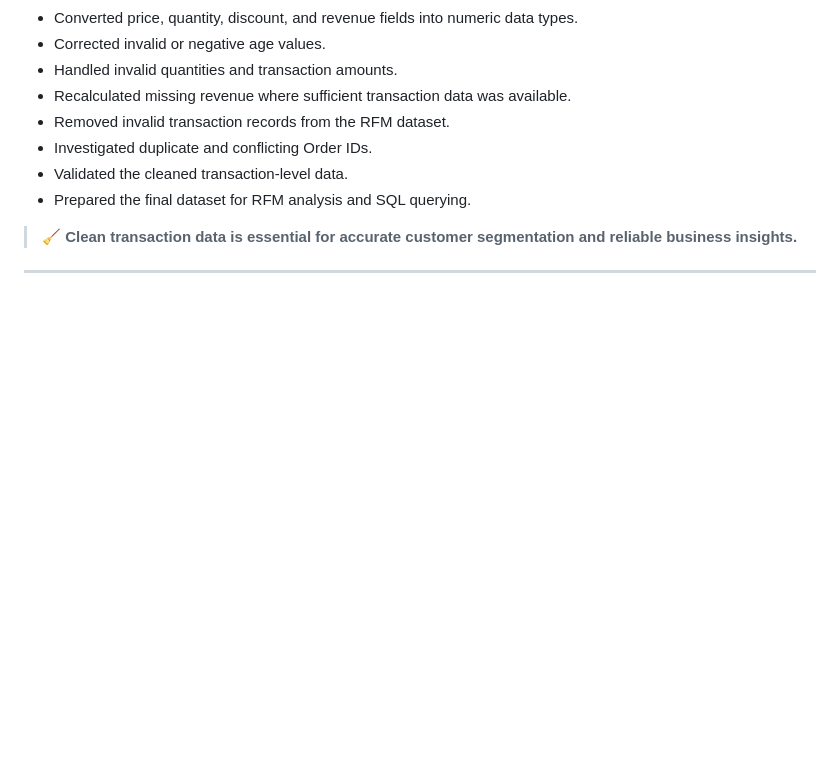
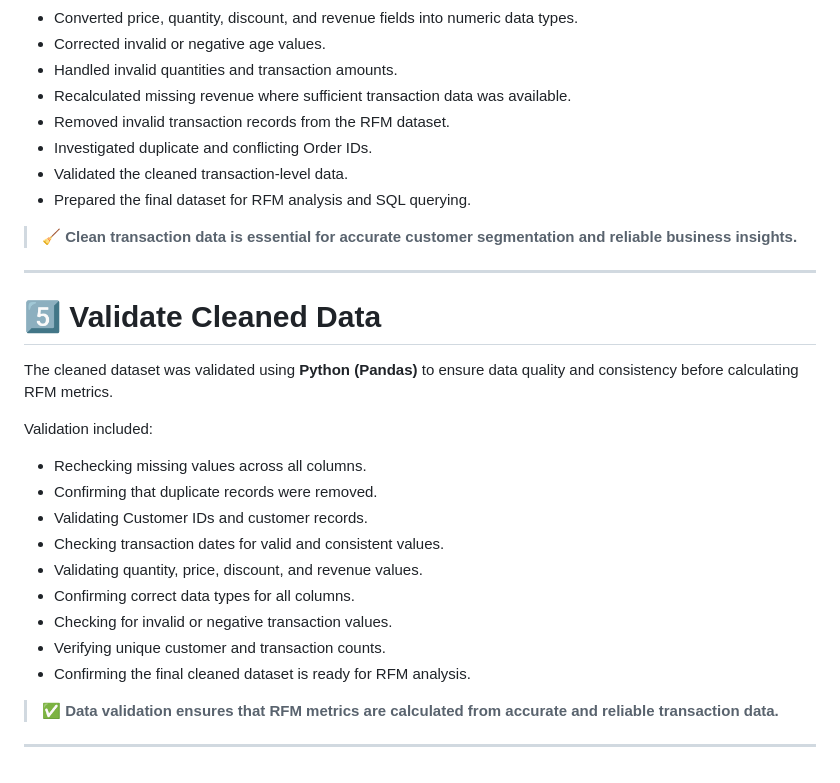
Before and after one commit to sutharshiv482-coder/Customer-Segmentation-RFM-Analysis, a Markdown page: README.md, the part around the change. Rendered like a GitHub page; blank space fills up the shorter version.

```diff
--- a/README.md
+++ b/README.md
@@ -146,3 +146,23 @@ Key activities included:
 > 🧹 **Clean transaction data is essential for accurate customer segmentation and reliable business insights.**
 
 ---
+
+# 5️⃣ Validate Cleaned Data
+
+The cleaned dataset was validated using **Python (Pandas)** to ensure data quality and consistency before calculating RFM metrics.
+
+Validation included:
+
+- Rechecking missing values across all columns.
+- Confirming that duplicate records were removed.
+- Validating Customer IDs and customer records.
+- Checking transaction dates for valid and consistent values.
+- Validating quantity, price, discount, and revenue values.
+- Confirming correct data types for all columns.
+- Checking for invalid or negative transaction values.
+- Verifying unique customer and transaction counts.
+- Confirming the final cleaned dataset is ready for RFM analysis.
+
+> ✅ **Data validation ensures that RFM metrics are calculated from accurate and reliable transaction data.**
+
+---
```
